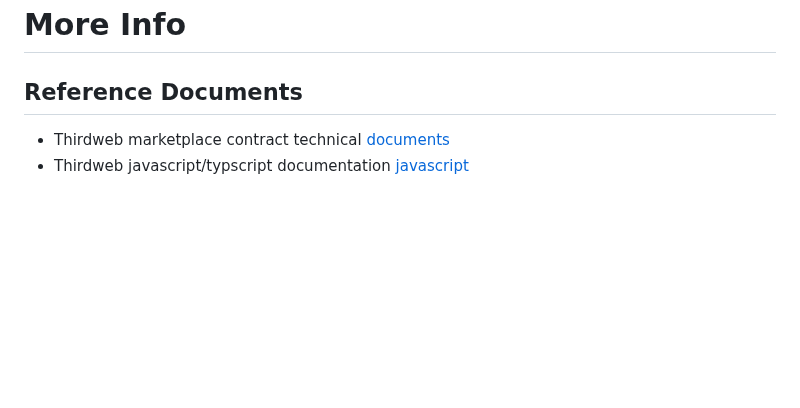
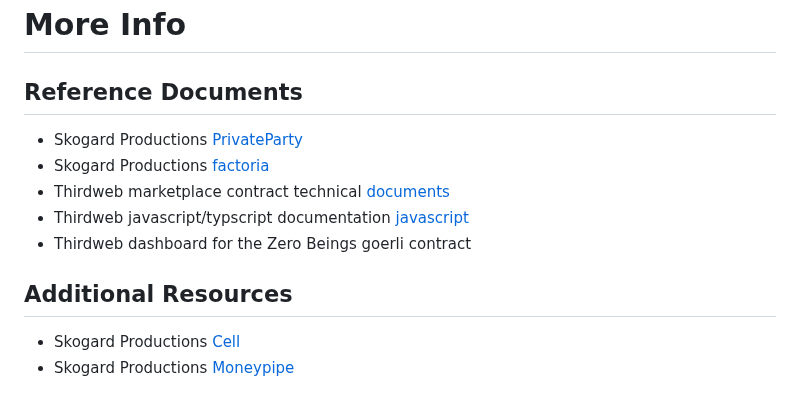
Before and after one commit to Zerobeings/learn, a Markdown page: README.md, the part around the change. Rendered like a GitHub page; blank space fills up the shorter version.

```diff
--- a/README.md
+++ b/README.md
@@ -370,5 +370,12 @@ In this example, you will click on the Close Auction button below the bid for 0.
 
 
 ## Reference Documents
+* Skogard Productions [PrivateParty](https://privateparty.dev)
+* Skogard Productions [factoria](https://docs.factoria.app/#/)
 * Thirdweb marketplace contract technical [documents](https://portal.thirdweb.com/contracts/design/Marketplace#currency-transfers)
 * Thirdweb javascript/typscript documentation [javascript](https://portal.thirdweb.com/typescript/sdk.thirdwebsdk.getmarketplace)
+* Thirdweb dashboard for the Zero Beings goerli contract
+
+## Additional Resources
+* Skogard Productions [Cell](https://cell.computer/#/?id=introduction)
+* Skogard Productions [Moneypipe](https://moneypipe.xyz/)
```
